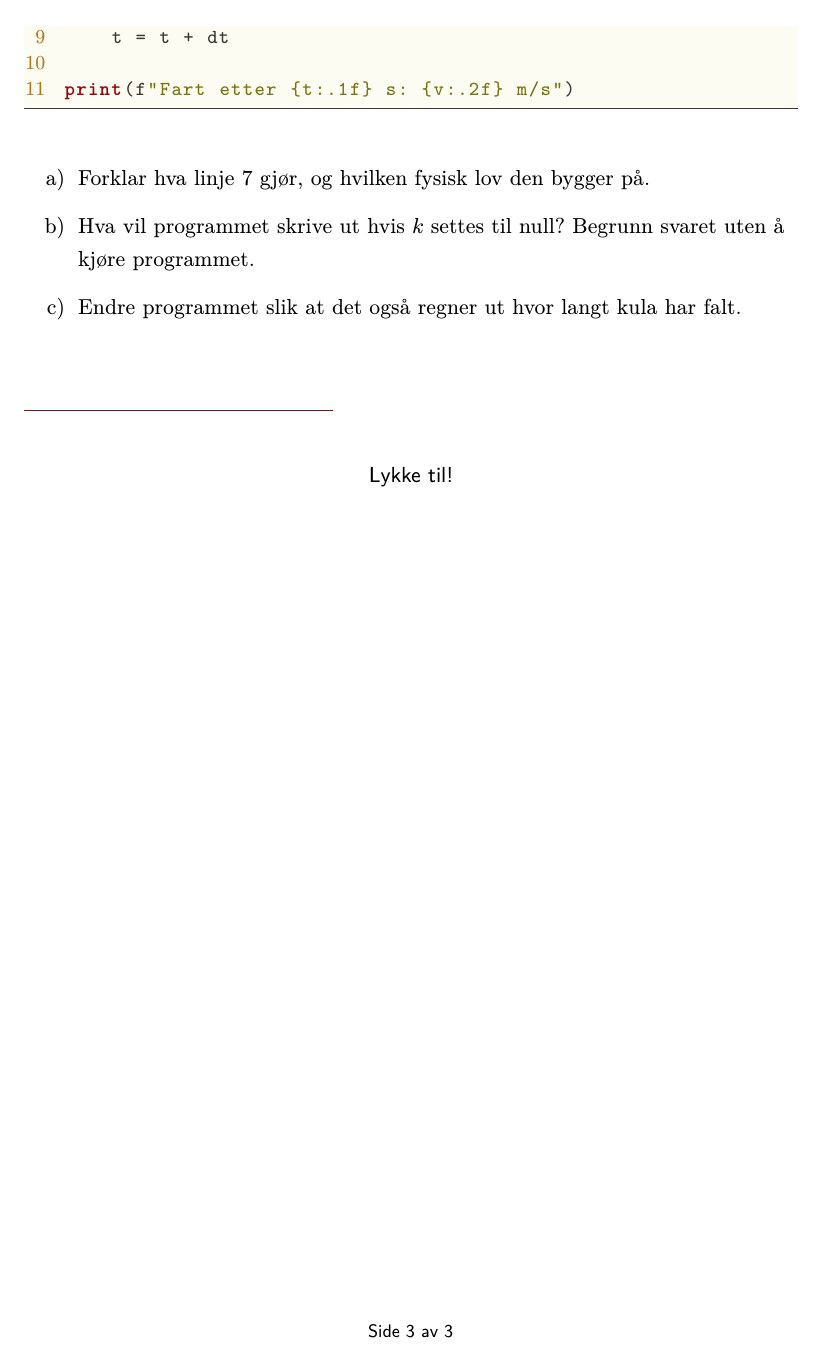
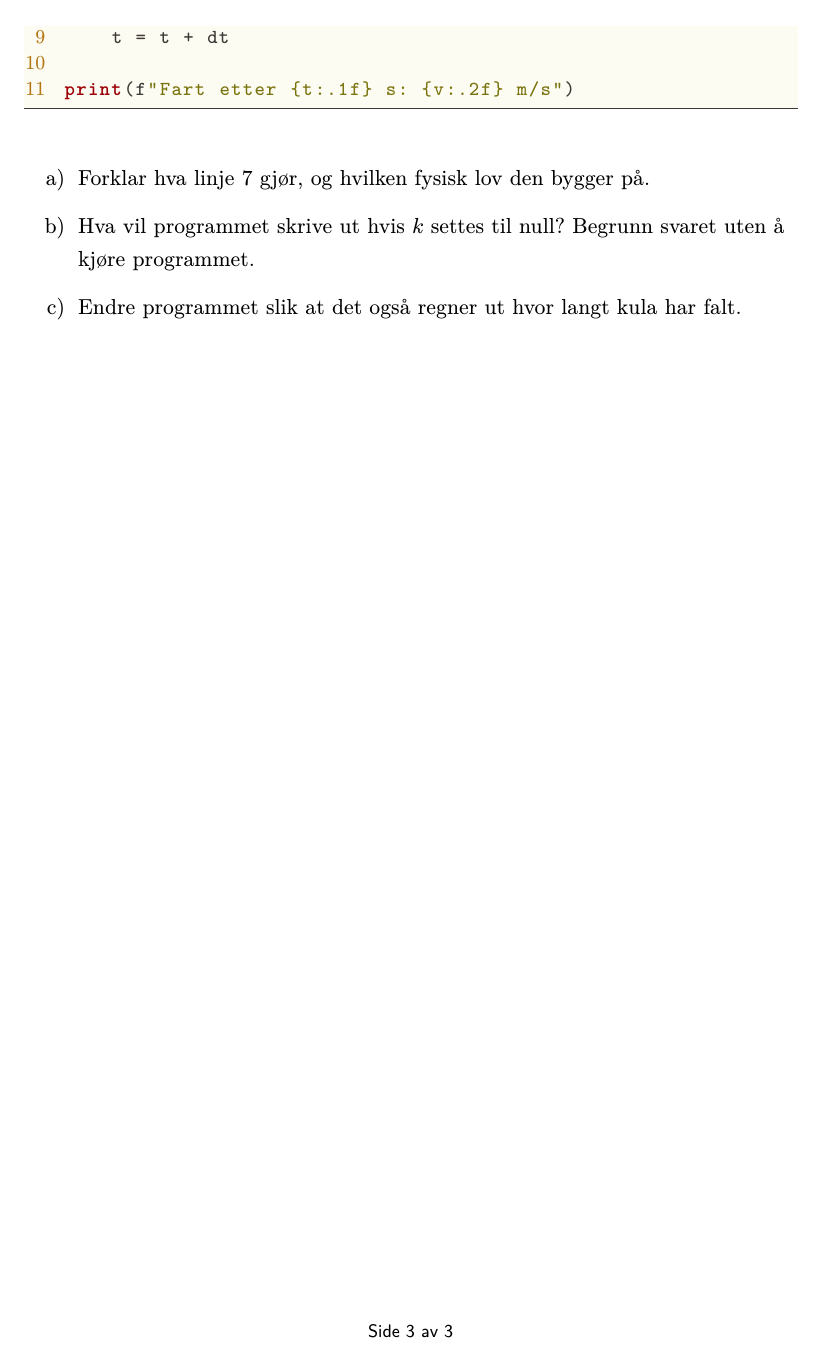
Before and after one commit to dagmortensj/lualatex-templates, a LaTeX document (no/prove/main.tex, which reads no/prove/provestil.sty): page 4 of 4. The pictures show the PDF file no/prove/main.pdf that the author committed with the source.

Commit message:
prove/exam v1.4: good-luck line on the cover, removed from the end

```diff
--- a/no/prove/main.tex
+++ b/no/prove/main.tex
@@ -229,10 +229,4 @@ print(f"Fart etter {t:.1f} s: {v:.2f} m/s")
 \end{deloppgaver}
 \end{oppgave}
 
-\separator
-
-\begin{center}
-\sffamily Lykke til!
-\end{center}
-
 \end{document}
--- a/no/prove/provestil.sty
+++ b/no/prove/provestil.sty
@@ -318,6 +319,8 @@
 % riktig. Gjør ingenting etter første gang.
 \newcommand{\prove@lukkforside}{%
   \ifprove@forsideaapen
+    \par\vspace{4ex}%
+    {\centering\sffamily Lykke til!\par}%
     \clearpage
     \ifprovehefte
       \prove@tomside
```
Also changed, not shown: en/exam/examstyle.sty (+5 -2 lines), en/exam/main.tex (+0 -6 lines), en/exam/README.md, en/exam/main.pdf, no/prove/README.md, no/prove/main.pdf, no/prove/provestil.sty (5 more changed lines), 1 other file.
